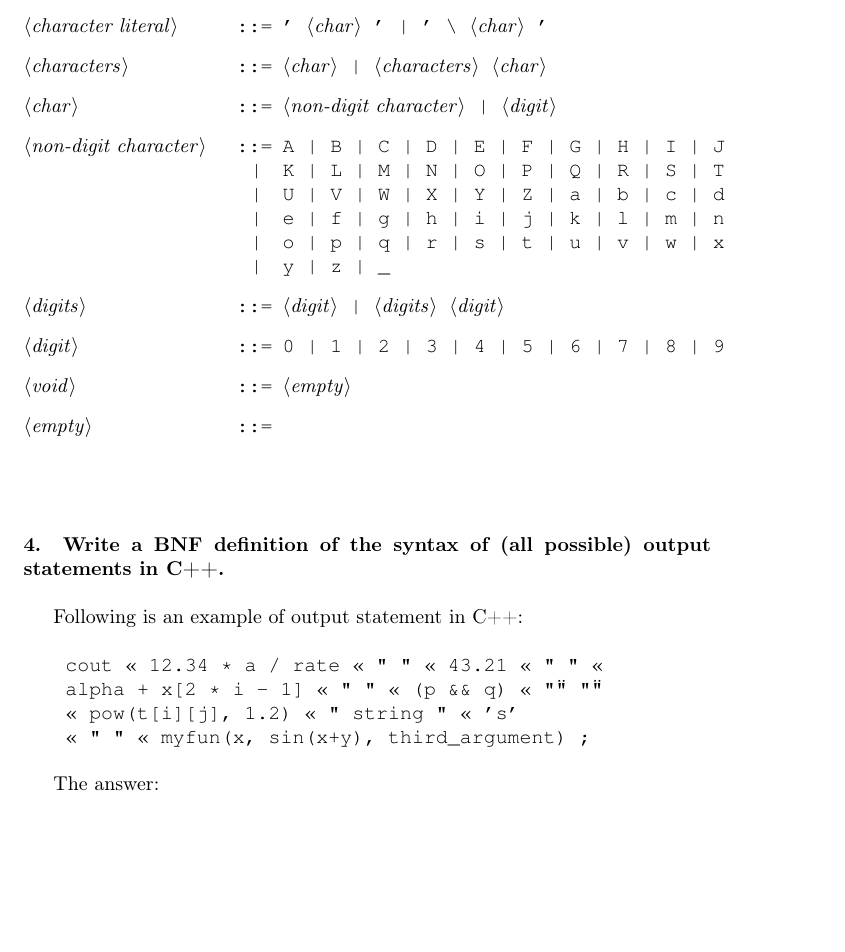
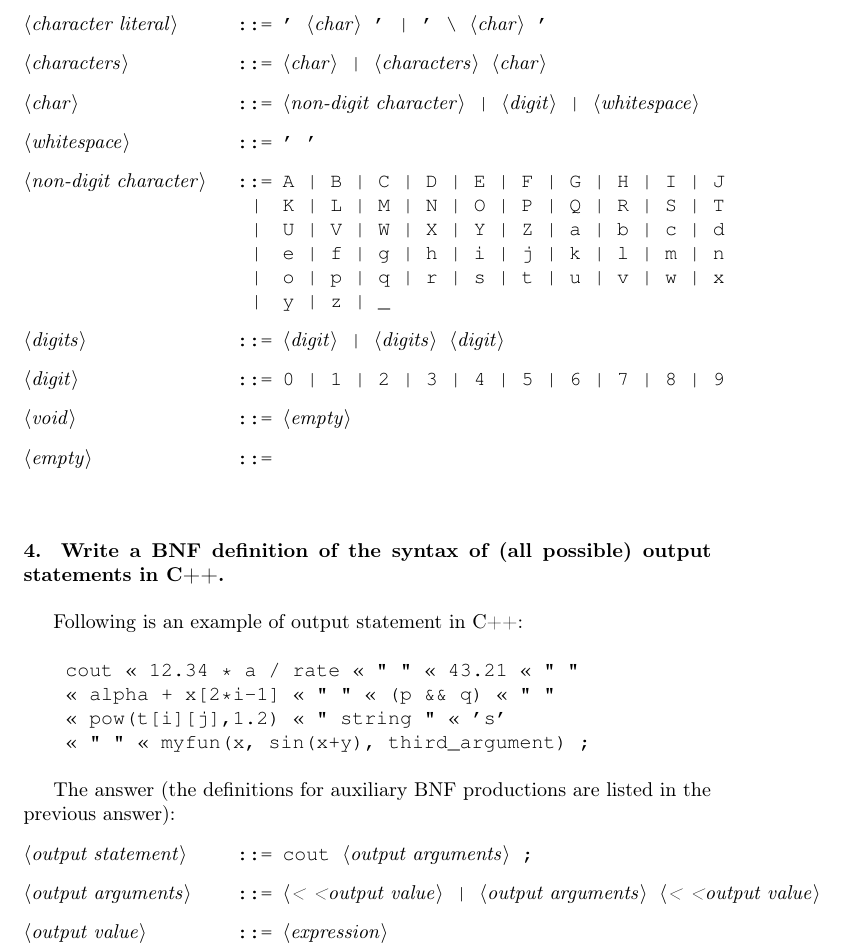
Before and after one commit to ikopyl/Programming-Languages-Spring-2018, a LaTeX problem sheet (latex-templates/01_syntax_templates/HW1.tex): part of page 9 of 9, cut so that both start at the same text, the shorter picture padded with empty space. Compiled offline with pdfLaTeX.

Commit message:
Finished 4, starting the formatting

```diff
--- a/latex-templates/01_syntax_templates/HW1.tex
+++ b/latex-templates/01_syntax_templates/HW1.tex
@@ -13,7 +13,8 @@
 \usepackage{graphicx}
 \graphicspath{ {images/} }
 
-
+\usepackage{microtype}
+% \DisableLigatures[<]{}
 
 
 \begin{document}
@@ -392,7 +393,9 @@
 
 		<characters> ::= <char> | <characters> <char>
 
-		<char> ::= <non-digit character> | <digit>
+		<char> ::= <non-digit character> | <digit> | <whitespace>
+
+		<whitespace> ::= ' '
 
 		<non-digit character> ::= A | B | C | D | E | F | G | H | I | J
 			  				 \alt K | L | M | N | O | P | Q | R | S | T
@@ -415,8 +418,6 @@
 
 
 	\rmfamily\
-	\newline
-
 
 	\paragraph{4. Write a BNF definition of the syntax of (all possible) output statements in C++. }\
 
@@ -427,21 +428,29 @@
 		\newline
 
 
-		\texttt{ cout << 12.34 * a / rate << " " << 43.21 << " " << }
+		\texttt{ cout << 12.34 * a / rate << " " << 43.21 << " " }
 
-		\texttt{ alpha + x[2 * i - 1] << " " << (p \&\& q) << "\"" "\"" }
+		\texttt{ 	  << alpha + x[2*i-1] << " " << (p \&\& q) << " " }
 
-		\texttt{ << pow(t[i][j], 1.2) << " string " << 's' }
+		\texttt{      << pow(t[i][j],1.2) << " string " << 's' }
 
-		\texttt{ << " " << myfun(x, sin(x+y), third_argument) ; }
+		\texttt{      << " " << myfun(x, sin(x+y), third_argument) ; }
 
 		\rmfamily\
 
 
-		The answer:
+		The answer (the definitions for auxiliary BNF productions are listed in the previous answer):
 
 	\ttfamily
+	\begin{grammar}
 
+		<output statement> ::= cout <output arguments> ;
+
+		<output arguments> ::= << <output value> | <output arguments> << <output value>
+
+		<output value> ::= <expression>
+
+	\end{grammar}
 
 
 \end{document}
```
Also changed, not shown: latex-templates/01_syntax_templates/HW1.pdf.
